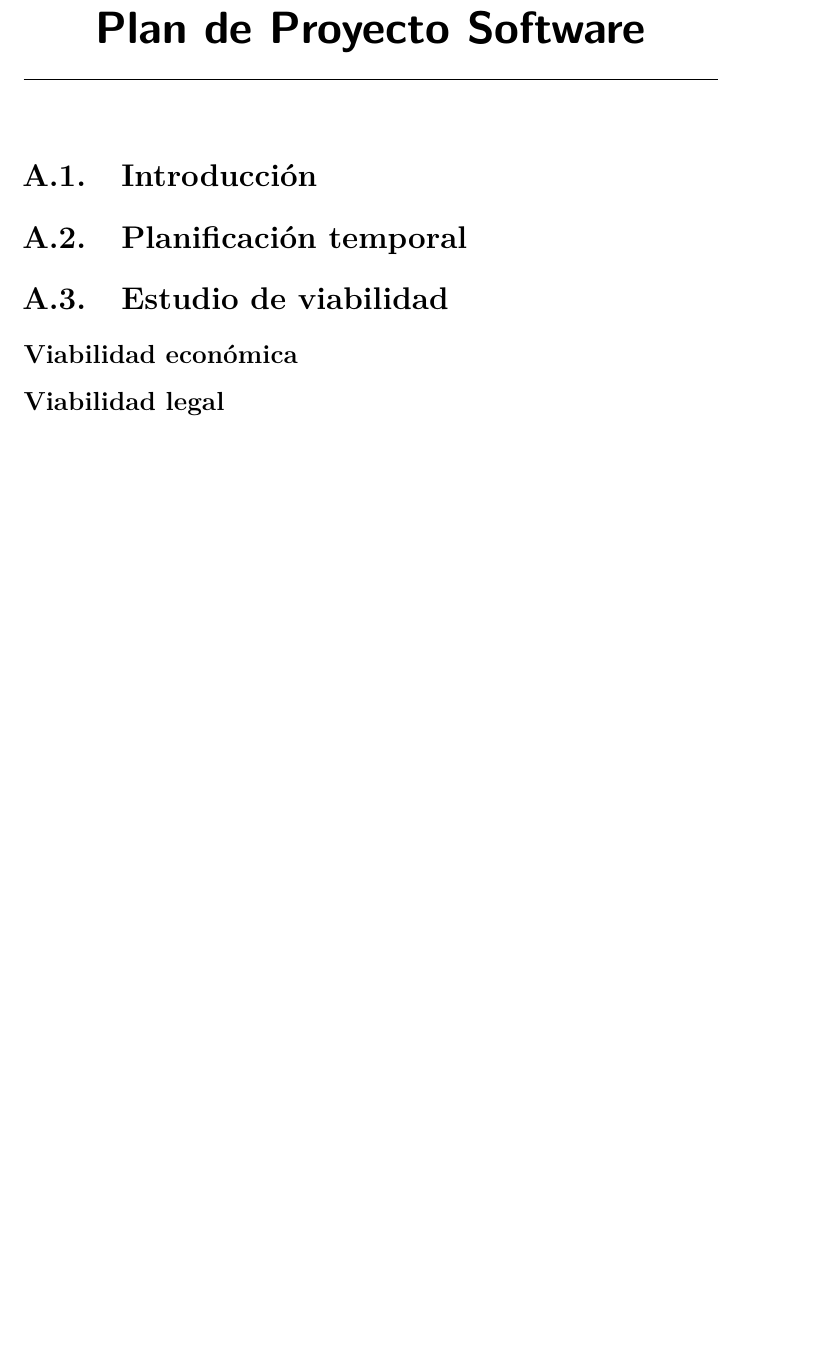
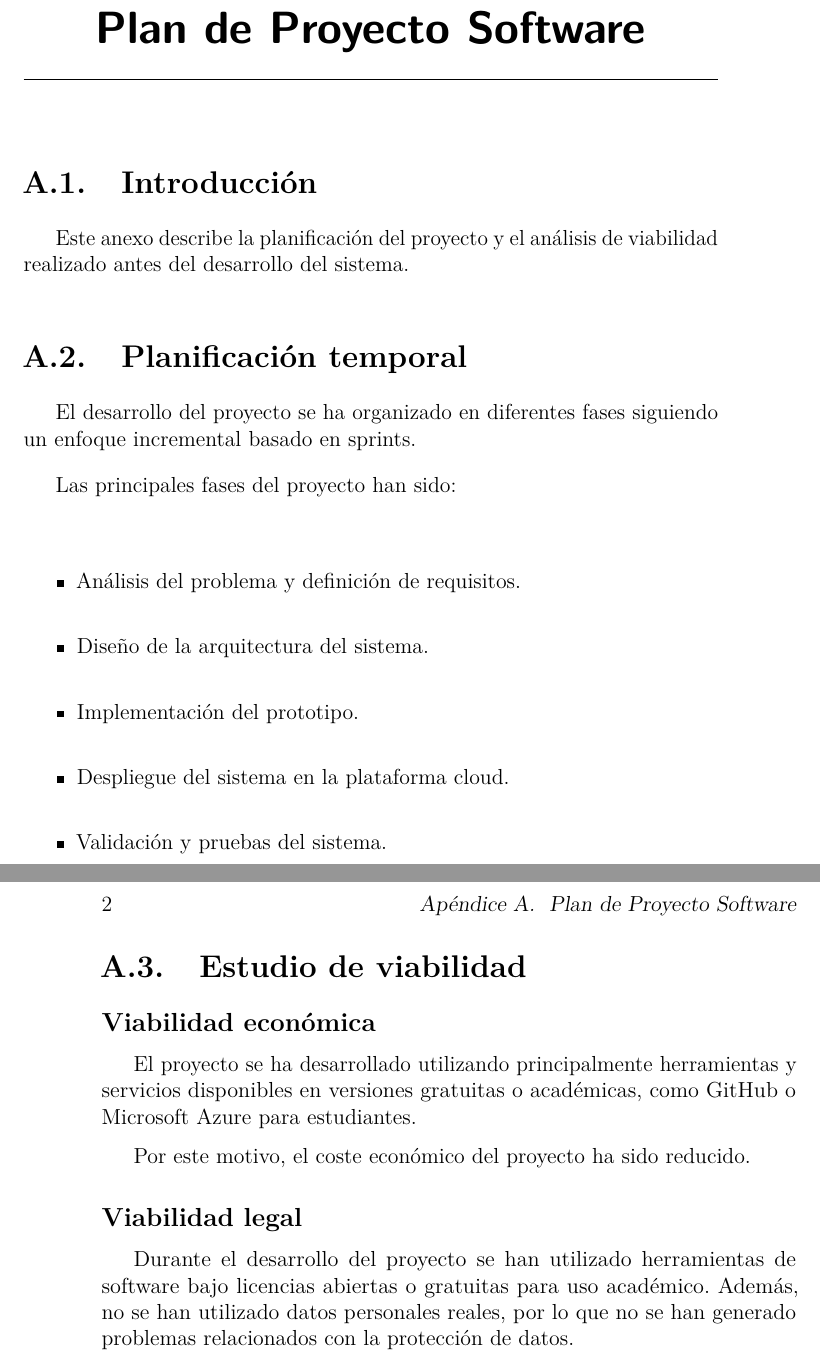
Before and after one commit to karimadrico/tfg-azure-servicio-empresarial-seguro, a LaTeX book (memoria/anexos.tex, which reads memoria/tex/A_Plan_proyecto.tex): part of page 7 of 19 before the commit and two parts of pages 7 and 8 of 19 after it, the two joined at a grey line, cut so that both start at the same text, the shorter picture padded with empty space. Compiled offline with pdfLaTeX.

Commit message:
Añadir A_Plan_proyecto.tex

```diff
--- a/memoria/tex/A_Plan_proyecto.tex
+++ b/memoria/tex/A_Plan_proyecto.tex
@@ -2,10 +2,36 @@
 
 \section{Introducción}
 
+Este anexo describe la planificación del proyecto y el análisis de viabilidad realizado antes del desarrollo del sistema.
+
 \section{Planificación temporal}
+
+El desarrollo del proyecto se ha organizado en diferentes fases siguiendo un enfoque incremental basado en sprints.
+
+Las principales fases del proyecto han sido:
+
+\begin{itemize}
+
+\item Análisis del problema y definición de requisitos.
+
+\item Diseño de la arquitectura del sistema.
+
+\item Implementación del prototipo.
+
+\item Despliegue del sistema en la plataforma cloud.
+
+\item Validación y pruebas del sistema.
+
+\end{itemize}
 
 \section{Estudio de viabilidad}
 
 \subsection{Viabilidad económica}
 
+El proyecto se ha desarrollado utilizando principalmente herramientas y servicios disponibles en versiones gratuitas o académicas, como GitHub o Microsoft Azure para estudiantes.
+
+Por este motivo, el coste económico del proyecto ha sido reducido.
+
 \subsection{Viabilidad legal}
+
+Durante el desarrollo del proyecto se han utilizado herramientas de software bajo licencias abiertas o gratuitas para uso académico. Además, no se han utilizado datos personales reales, por lo que no se han generado problemas relacionados con la protección de datos.
```
